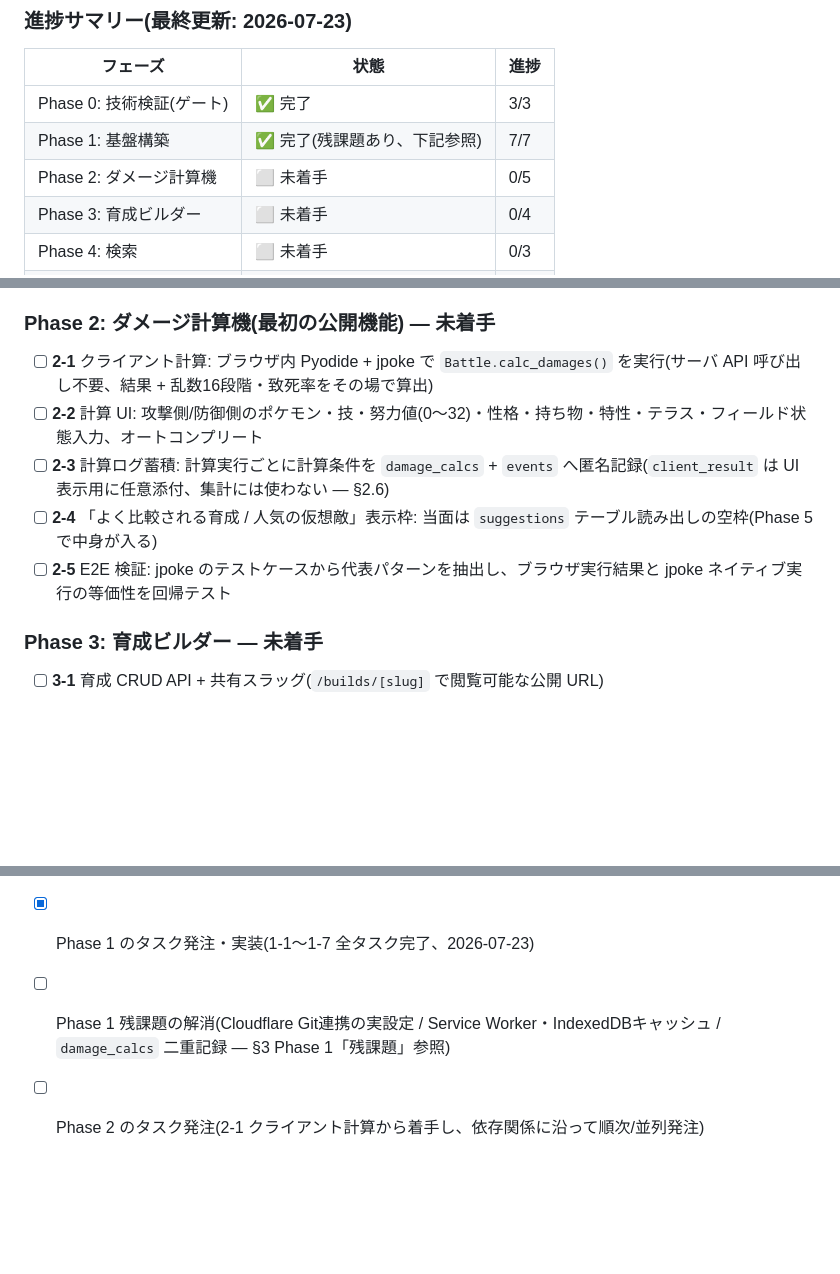
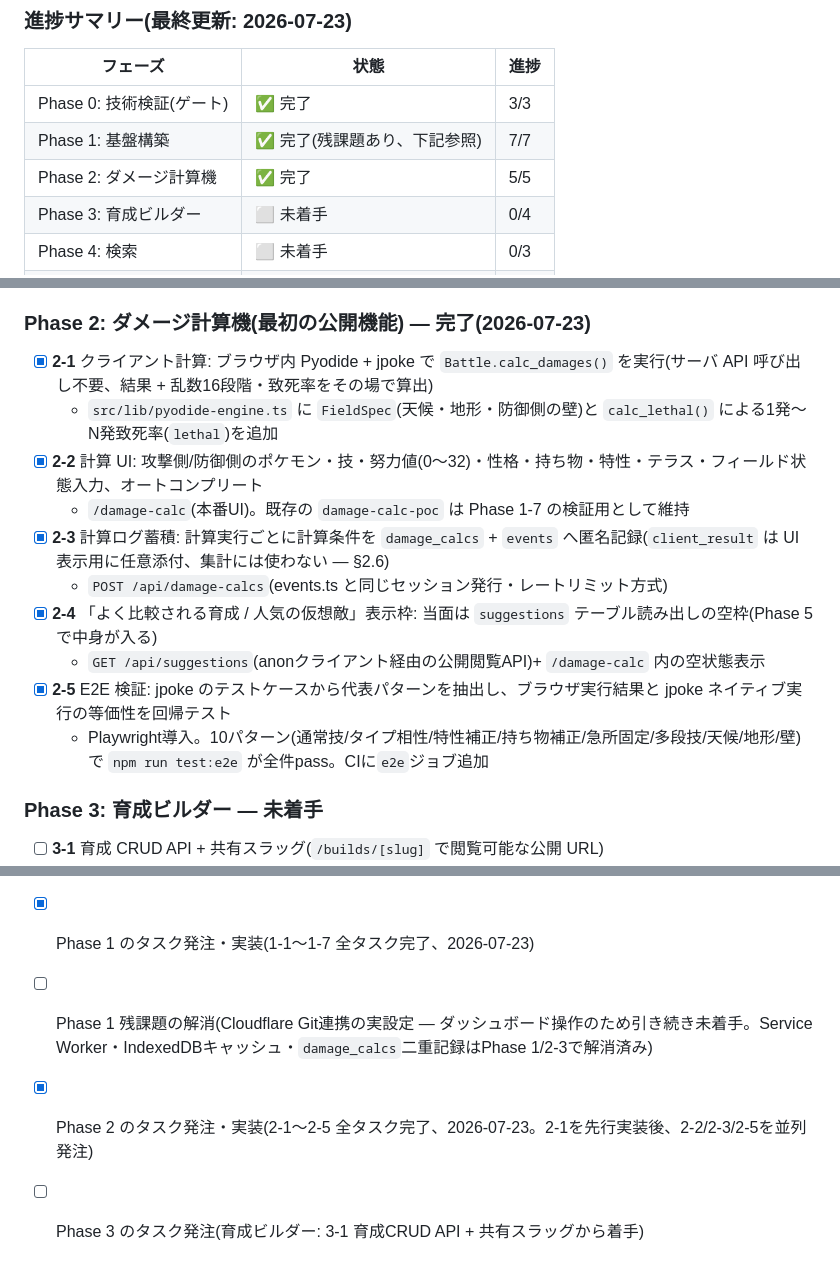
Before and after one commit to tmwork1/poke-commons, a Markdown page: docs/開発プラン.md, 3 parts joined by grey strips. Rendered like a GitHub page; blank space fills up the shorter version.

Commit message:
docs: Phase 2完了を開発プランに反映
2-1〜2-5全タスク完了・npm test/npm run build/npm run test:e2e
全て通過を確認。直近のアクションをPhase 3着手に更新。

Co-Authored-By: Claude Sonnet 5 <noreply@anthropic.com>

```diff
--- a/docs/開発プラン.md
+++ b/docs/開発プラン.md
@@ -137,7 +137,7 @@ suggestions ( kind text, subject_key text, payload jsonb, computed_at )
 |---|---|---|
 | Phase 0: 技術検証(ゲート) | ✅ 完了 | 3/3 |
 | Phase 1: 基盤構築 | ✅ 完了(残課題あり、下記参照) | 7/7 |
-| Phase 2: ダメージ計算機 | ⬜ 未着手 | 0/5 |
+| Phase 2: ダメージ計算機 | ✅ 完了 | 5/5 |
 | Phase 3: 育成ビルダー | ⬜ 未着手 | 0/4 |
 | Phase 4: 検索 | ⬜ 未着手 | 0/3 |
 | Phase 5: データ活用 | ⬜ 未着手 | 0/5 |
@@ -183,13 +183,18 @@ suggestions ( kind text, subject_key text, payload jsonb, computed_at )
   - IndexedDBでの初期化結果キャッシュは見送り(Service WorkerのCache Storageで要件を満たすため)
 - [ ] `damage_calcs` テーブルへの二重記録(Phase 2-3で対応予定)
 
-### Phase 2: ダメージ計算機(最初の公開機能) — 未着手
+### Phase 2: ダメージ計算機(最初の公開機能) — 完了(2026-07-23)
 
-- [ ] **2-1** クライアント計算: ブラウザ内 Pyodide + jpoke で `Battle.calc_damages()` を実行(サーバ API 呼び出し不要、結果 + 乱数16段階・致死率をその場で算出)
-- [ ] **2-2** 計算 UI: 攻撃側/防御側のポケモン・技・努力値(0〜32)・性格・持ち物・特性・テラス・フィールド状態入力、オートコンプリート
-- [ ] **2-3** 計算ログ蓄積: 計算実行ごとに計算条件を `damage_calcs` + `events` へ匿名記録(`client_result` は UI 表示用に任意添付、集計には使わない — §2.6)
-- [ ] **2-4** 「よく比較される育成 / 人気の仮想敵」表示枠: 当面は `suggestions` テーブル読み出しの空枠(Phase 5 で中身が入る)
-- [ ] **2-5** E2E 検証: jpoke のテストケースから代表パターンを抽出し、ブラウザ実行結果と jpoke ネイティブ実行の等価性を回帰テスト
+- [x] **2-1** クライアント計算: ブラウザ内 Pyodide + jpoke で `Battle.calc_damages()` を実行(サーバ API 呼び出し不要、結果 + 乱数16段階・致死率をその場で算出)
+  - `src/lib/pyodide-engine.ts` に `FieldSpec`(天候・地形・防御側の壁)と `calc_lethal()` による1発〜N発致死率(`lethal`)を追加
+- [x] **2-2** 計算 UI: 攻撃側/防御側のポケモン・技・努力値(0〜32)・性格・持ち物・特性・テラス・フィールド状態入力、オートコンプリート
+  - `/damage-calc`(本番UI)。既存の `damage-calc-poc` は Phase 1-7 の検証用として維持
+- [x] **2-3** 計算ログ蓄積: 計算実行ごとに計算条件を `damage_calcs` + `events` へ匿名記録(`client_result` は UI 表示用に任意添付、集計には使わない — §2.6)
+  - `POST /api/damage-calcs`(events.ts と同じセッション発行・レートリミット方式)
+- [x] **2-4** 「よく比較される育成 / 人気の仮想敵」表示枠: 当面は `suggestions` テーブル読み出しの空枠(Phase 5 で中身が入る)
+  - `GET /api/suggestions`(anonクライアント経由の公開閲覧API)+ `/damage-calc` 内の空状態表示
+- [x] **2-5** E2E 検証: jpoke のテストケースから代表パターンを抽出し、ブラウザ実行結果と jpoke ネイティブ実行の等価性を回帰テスト
+  - Playwright導入。10パターン(通常技/タイプ相性/特性補正/持ち物補正/急所固定/多段技/天候/地形/壁)で `npm run test:e2e` が全件pass。CIに`e2e`ジョブ追加
 
 ### Phase 3: 育成ビルダー — 未着手
 
@@ -241,5 +246,6 @@ suggestions ( kind text, subject_key text, payload jsonb, computed_at )
 
 - [x] Phase 0-1/0-2: jpoke × ブラウザ Pyodide の最小 PoC・計測 → 完了(2026-07-23)、案B確定
 - [x] Phase 1 のタスク発注・実装(1-1〜1-7 全タスク完了、2026-07-23)
-- [ ] Phase 1 残課題の解消(Cloudflare Git連携の実設定 / Service Worker・IndexedDBキャッシュ / `damage_calcs` 二重記録 — §3 Phase 1「残課題」参照)
-- [ ] Phase 2 のタスク発注(2-1 クライアント計算から着手し、依存関係に沿って順次/並列発注)
+- [ ] Phase 1 残課題の解消(Cloudflare Git連携の実設定 — ダッシュボード操作のため引き続き未着手。Service Worker・IndexedDBキャッシュ・`damage_calcs`二重記録はPhase 1/2-3で解消済み)
+- [x] Phase 2 のタスク発注・実装(2-1〜2-5 全タスク完了、2026-07-23。2-1を先行実装後、2-2/2-3/2-5を並列発注)
+- [ ] Phase 3 のタスク発注(育成ビルダー: 3-1 育成CRUD API + 共有スラッグから着手)
```
